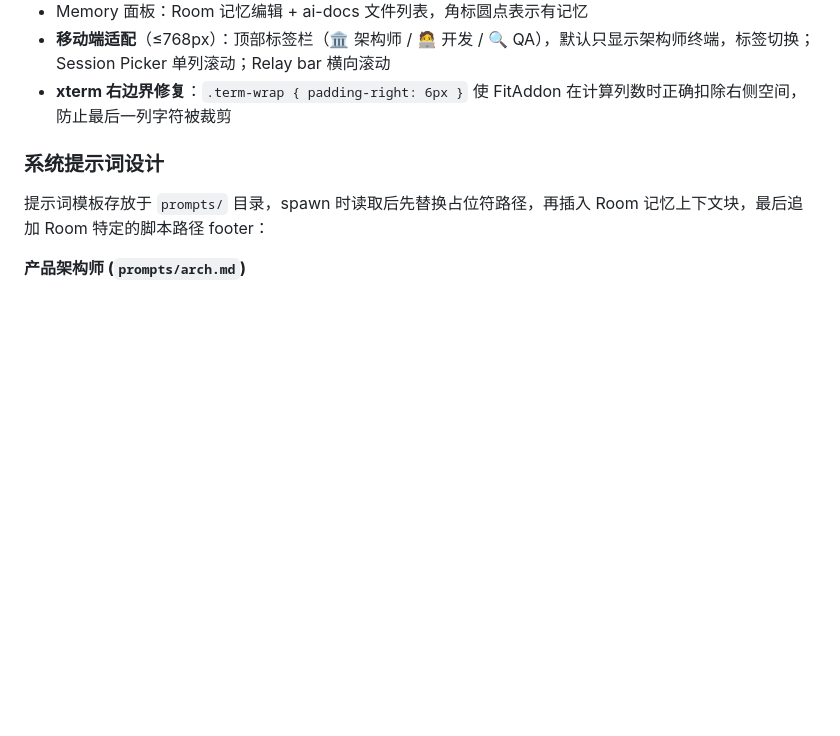
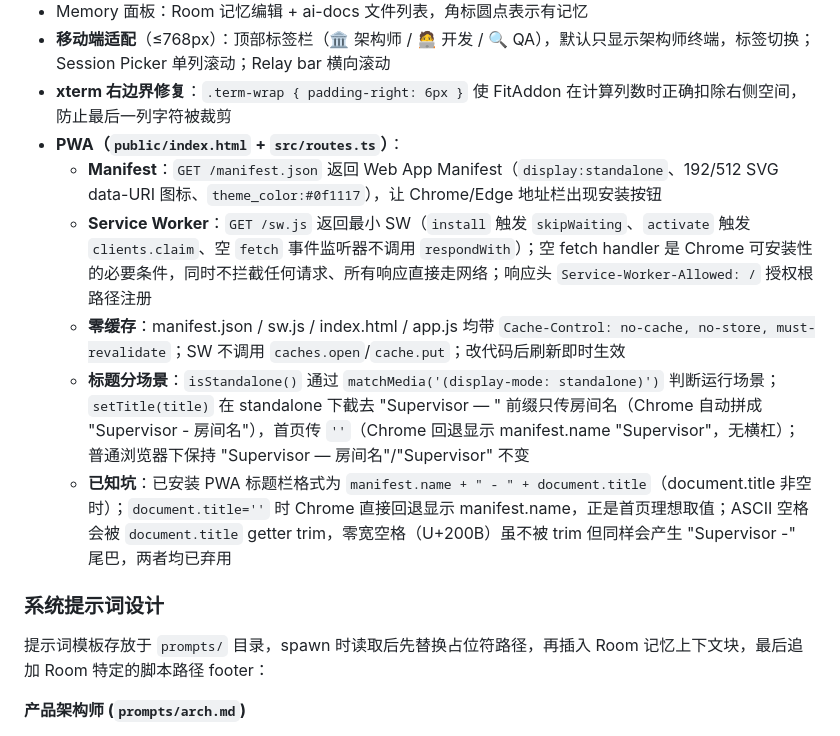
Before and after one commit to zhijun714/agent-supervisor, a Markdown page: DESIGN.md, the part around one of its changes. GitHub-like rendering; blank space fills up the shorter version.

Commit message:
docs: 补充 PWA 文档与代码结构校准
README: 功能特性新增 PWA 可安装条目（standalone 窗口、标题栏行为、零缓存 SW）
DESIGN: 前端章节新增 PWA 小节（manifest/SW/零缓存/标题分场景/已知坑）
DESIGN: API 接口表新增 GET /manifest.json 和 GET /sw.js 两行
DESIGN: 核查 src/routes.ts（含 manifest/sw/prefs）和 frontend/themes.ts 与文档一致，无需调整

Co-Authored-By: Claude Sonnet 4.6 <noreply@anthropic.com>

```diff
--- a/DESIGN.md
+++ b/DESIGN.md
@@ -384,6 +384,12 @@ spawn 时自动注入两层记忆，让新会话对历史协作上下文不陌
 - Memory 面板：Room 记忆编辑 + ai-docs 文件列表，角标圆点表示有记忆
 - **移动端适配**（≤768px）：顶部标签栏（🏛 架构师 / 🧑‍💻 开发 / 🔍 QA），默认只显示架构师终端，标签切换；Session Picker 单列滚动；Relay bar 横向滚动
 - **xterm 右边界修复**：`.term-wrap { padding-right: 6px }` 使 FitAddon 在计算列数时正确扣除右侧空间，防止最后一列字符被裁剪
+- **PWA（`public/index.html` + `src/routes.ts`）**：
+  - **Manifest**：`GET /manifest.json` 返回 Web App Manifest（`display:standalone`、192/512 SVG data-URI 图标、`theme_color:#0f1117`），让 Chrome/Edge 地址栏出现安装按钮
+  - **Service Worker**：`GET /sw.js` 返回最小 SW（`install` 触发 `skipWaiting`、`activate` 触发 `clients.claim`、空 `fetch` 事件监听器不调用 `respondWith`）；空 fetch handler 是 Chrome 可安装性的必要条件，同时不拦截任何请求、所有响应直接走网络；响应头 `Service-Worker-Allowed: /` 授权根路径注册
+  - **零缓存**：manifest.json / sw.js / index.html / app.js 均带 `Cache-Control: no-cache, no-store, must-revalidate`；SW 不调用 `caches.open`/`cache.put`；改代码后刷新即时生效
+  - **标题分场景**：`isStandalone()` 通过 `matchMedia('(display-mode: standalone)')` 判断运行场景；`setTitle(title)` 在 standalone 下截去 "Supervisor — " 前缀只传房间名（Chrome 自动拼成 "Supervisor - 房间名"），首页传 `''`（Chrome 回退显示 manifest.name "Supervisor"，无横杠）；普通浏览器下保持 "Supervisor — 房间名"/"Supervisor" 不变
+  - **已知坑**：已安装 PWA 标题栏格式为 `manifest.name + " - " + document.title`（document.title 非空时）；`document.title=''` 时 Chrome 直接回退显示 manifest.name，正是首页理想取值；ASCII 空格会被 `document.title` getter trim，零宽空格（U+200B）虽不被 trim 但同样会产生 "Supervisor -" 尾巴，两者均已弃用
 
 ### 系统提示词设计
 
```
Also changed, not shown: other parts of DESIGN.md (+2 -0 lines), README.md (+1 -0 lines).
